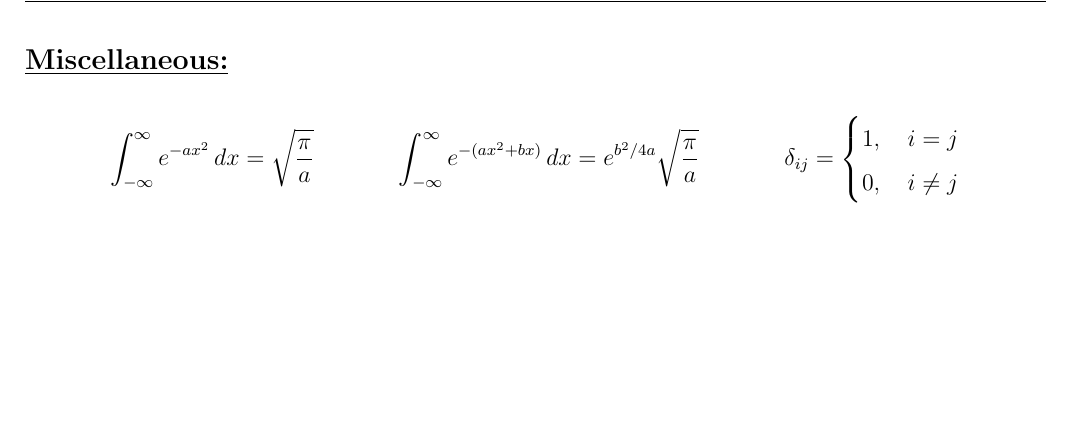
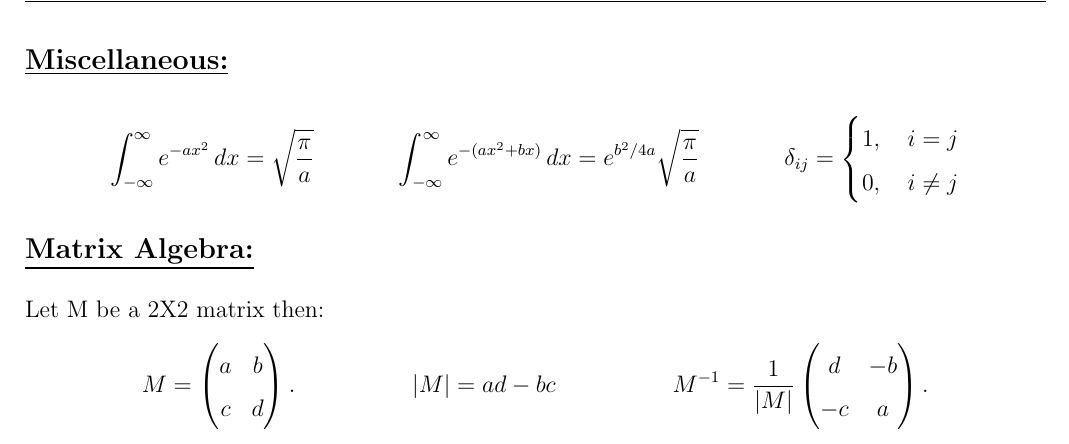
Before and after one commit to mekhwan/PHYS310-FormulaSheet, a LaTeX document (PHYS310FormulaSheet.tex): part of page 5 of 5, cut so that both start at the same text, the shorter picture padded with empty space. Compiled offline with pdfLaTeX.

Commit message:
Matrix Algebra
"Matrix Algebra" subsection has been added.

```diff
--- a/PHYS310FormulaSheet.tex
+++ b/PHYS310FormulaSheet.tex
@@ -219,4 +219,21 @@ where $\Theta(x)$ is Heaviside or step function.
         \end{matrix}
     \right.
 \end{align*}
+\subsection*{\underline{Matrix Algebra:}}
+Let M be a 2X2 matrix then:
+\begin{align*}
+     &M=\left(
+        \begin{matrix}
+            a     &b\\
+            c     &d
+        \end{matrix}
+    \right).
+    &&|M| = ad-bc
+    &M^{-1}=\frac{1}{|M|}\left(
+        \begin{matrix}
+            d     &-b\\
+            -c     &a
+        \end{matrix}
+    \right).
+\end{align*}
 \end{document}
```
Also changed, not shown: PHYS310FormulaSheet.pdf, 2 other files.
